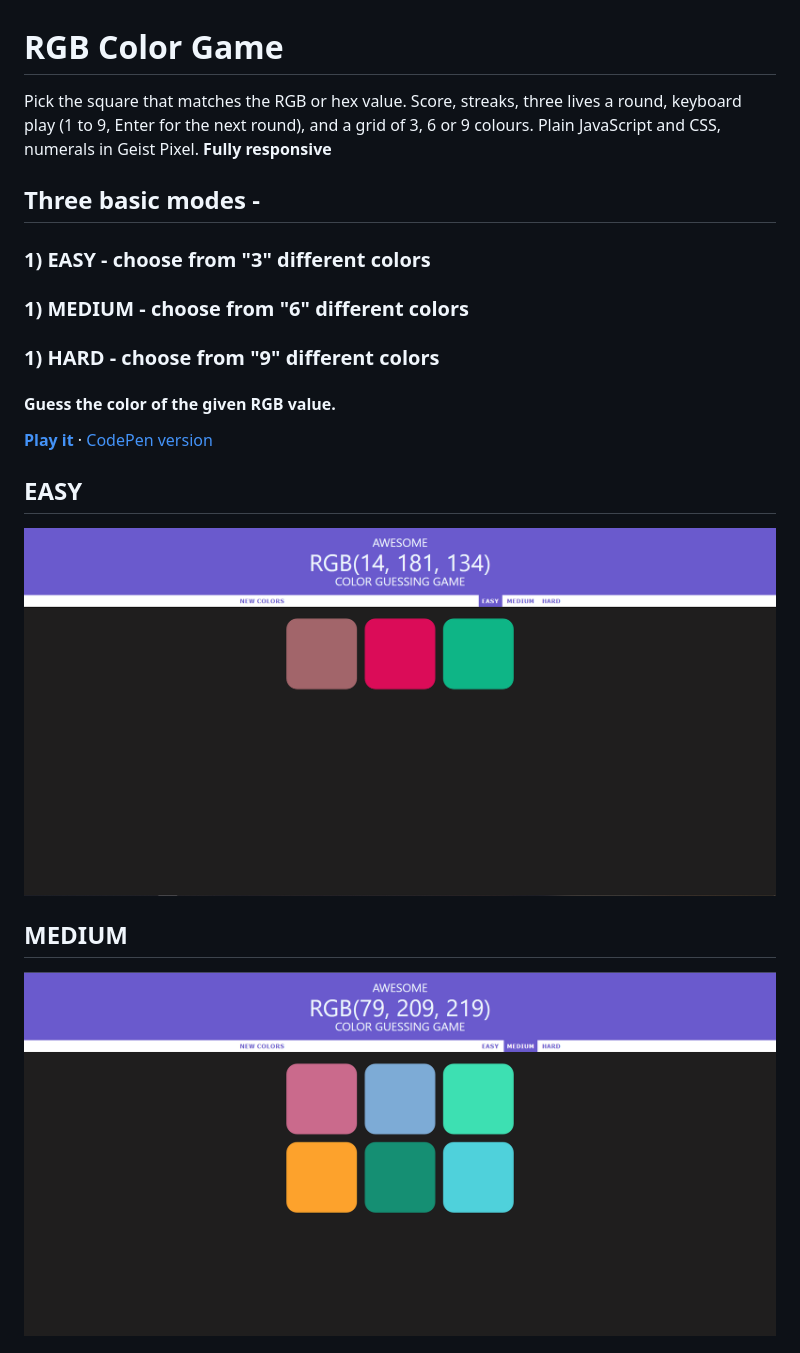
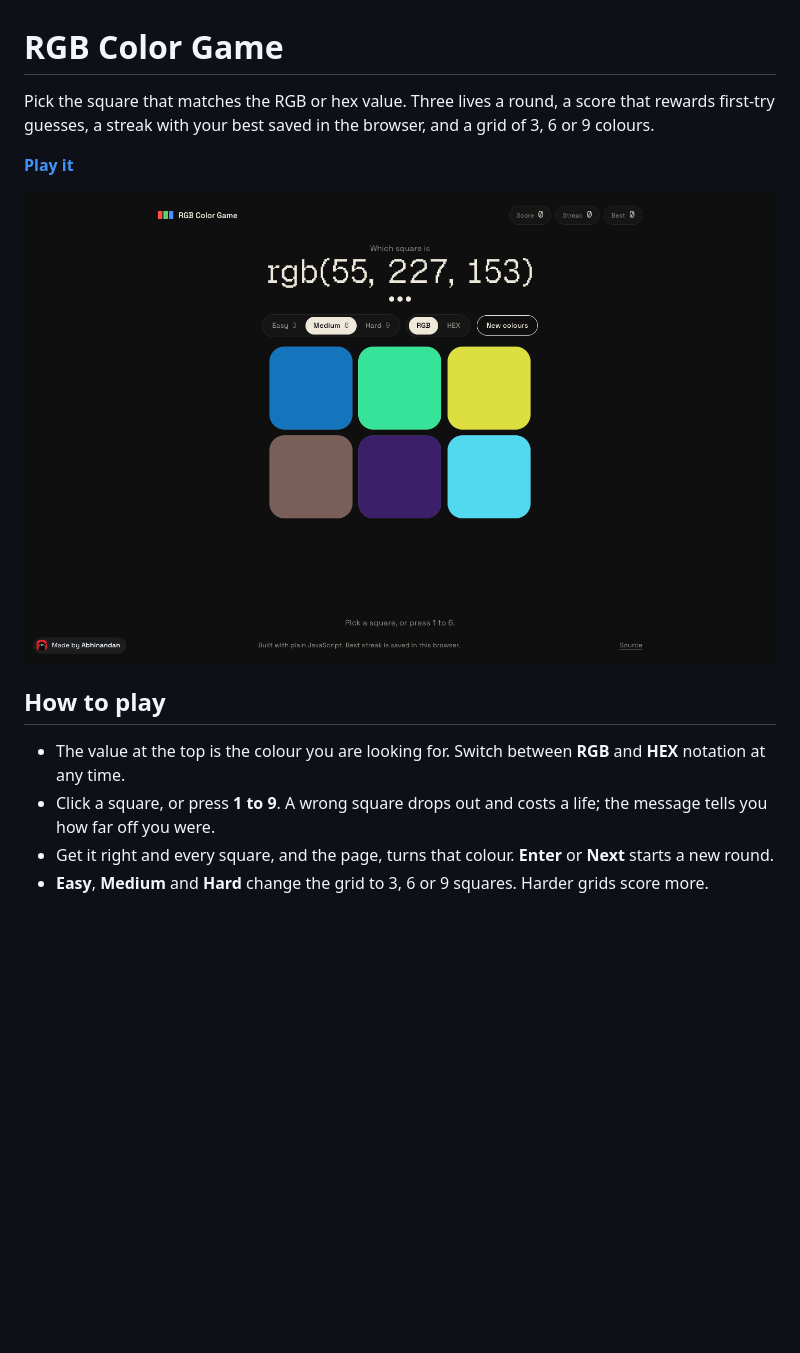
Before and after one commit to abhinandansharma/ColorGame, a Markdown page: README.md, the part around one of its changes. Drawn GitHub-style; pictures changed too: images/easy.png (deleted), images/medium.png; blank space fills up the shorter version.

Commit message:
README: current screenshots and copy

```diff
--- a/README.md
+++ b/README.md
@@ -1,19 +1,15 @@
 # RGB Color Game
 
-Pick the square that matches the RGB or hex value. Score, streaks, three lives a round, keyboard play (1 to 9, Enter for the next round), and a grid of 3, 6 or 9 colours. Plain JavaScript and CSS, numerals in Geist Pixel.
-<strong>Fully responsive
+Pick the square that matches the RGB or hex value. Three lives a round, a score that rewards first-try guesses, a streak with your best saved in the browser, and a grid of 3, 6 or 9 colours.
 
-## Three basic modes -
-### 1) EASY -    choose from "3" different colors
-### 1) MEDIUM -  choose from "6" different colors
-### 1) HARD -    choose from "9" different colors
+**[Play it](https://abhinandansharma.github.io/ColorGame/)**
 
-#### Guess the color of the given RGB value.
-**[Play it](https://abhinandansharma.github.io/ColorGame/)** · [CodePen version](https://codepen.io/abhinandansharma/pen/VweErOz)
+![RGB Color Game, medium difficulty](images/medium.png)
 
-## EASY
-<img src="images/easy.png"> </img>
+## How to play
 
-## MEDIUM
-<img src="images/medium.png"> </img>
+- The value at the top is the colour you are looking for. Switch between **RGB** and **HEX** notation at any time.
+- Click a square, or press **1 to 9**. A wrong square drops out and costs a life; the message tells you how far off you were.
+- Get it right and every square, and the page, turns that colour. **Enter** or **Next** starts a new round.
+- **Easy**, **Medium** and **Hard** change the grid to 3, 6 or 9 squares. Harder grids score more.
 
```
Also changed, not shown: other parts of README.md (+12 -6 lines), images/correct.png (added), images/hard.png.
